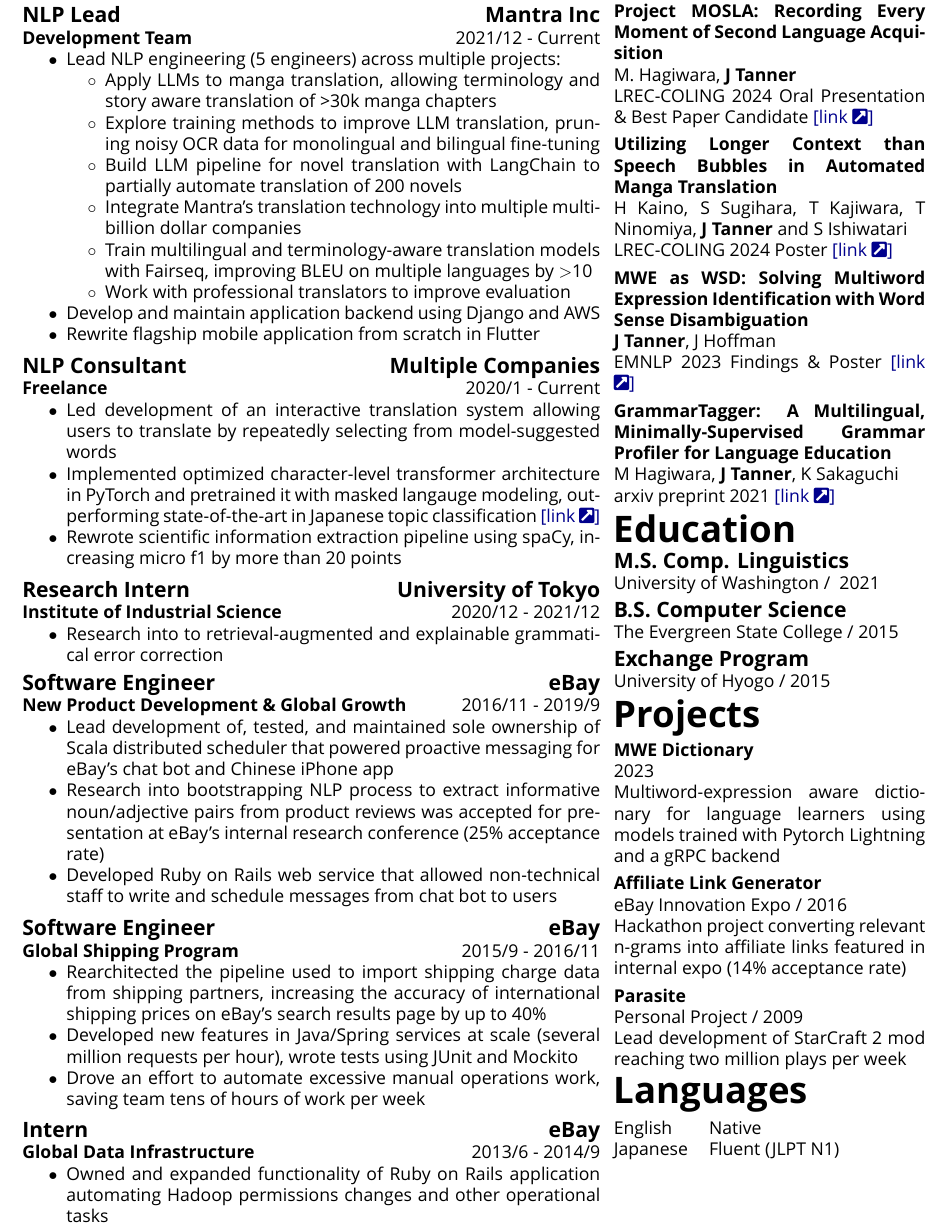
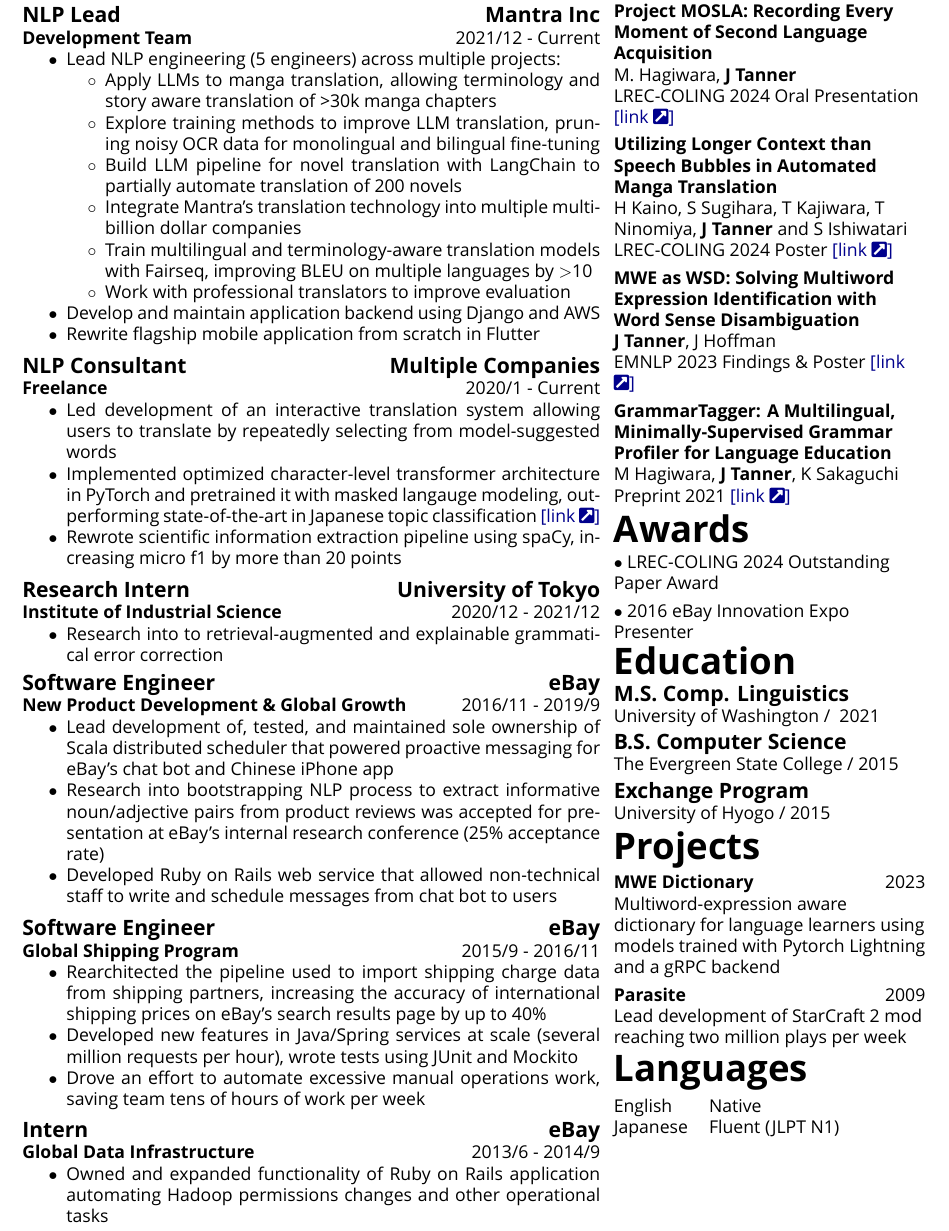
Before and after one commit to Mindful/resume, a LaTeX CV (resume.tex, which reads content.tex, resume_components.tex): part of the page, cut so that both start at the same text. Compiled offline with XeLaTeX; a missing font is replaced by an installed copy or a similar font; a LaTeX package or settings file that is missing is left out.

Commit message:
update resume

```diff
--- a/content.tex
+++ b/content.tex
@@ -10,6 +10,7 @@
 \newcommand{\languages}{\mlt{Languages}{言語}}
 \newcommand{\educationhistory}{\mlt{Education}{学歴}}
 \newcommand{\papers}{\mlt{Research}{研究}}
+\newcommand{\awards}{\mlt{Awards}{受賞歴}}
 \newcommand{\extras}{\mlt{Projects}{個人開発}}
 
 
@@ -55,6 +56,11 @@
 
 
 \newcommand{\summarybody}{\mlt{I'm a software engineer with a focus in natural language processing and backend engineering. Programming and languages were both hobbies for me long before they became part of work, and that passion continues to fuel me professionally.}{自然言語処理とバックエンドに精通しているソフトウェアエンジニアである。プログラミングも言語も仕事に関わる前からずっと好きであり、その情熱を仕事に向けて活動している。}}
+
+\newcommand{\lreccolingAward}{
+\award{LREC-COLING 2024 Outstanding Paper Award}
+}
+\newcommand{\ebayexpoAward}{\award{\mlt{2016 eBay Innovation Expo Presenter}{2016 eBay社内イノベーション博覧会の発表者}}}
 
 \newcommand{\jobexpMantra}{
 	\jobexperience{\mlt{NLP Lead}{NLPリード}}
@@ -186,8 +181,3 @@
-		{\mlt{eBay Innovation Expo / 2016}{2016年}} %2016/06/04
-		{\mlt{Hackathon project converting relevant n-grams into affiliate links featured in internal expo (14\% acceptance rate)}
-		{関連性の高いn-グラムをアフィリエイトリンクに変換するハッカソンプロジェクトが社内イノベーション博覧会での発表に選ばれた(採択率14\%)}}
-}
-
 
 % Interpreter work
 
@@ -264,7 +254,7 @@
 }
 
 \newcommand{\papermosla}{
-	\paper{Project MOSLA: Recording Every Moment of Second Language Acquisition}{M. Hagiwara, \textbf{J Tanner}}{LREC-COLING 2024 Oral Presentation \& Best Paper Candidate}{https://aclanthology.org/2024.lrec-main.1147/}
+	\paper{Project MOSLA: Recording Every Moment of Second Language Acquisition}{M. Hagiwara, \textbf{J Tanner}}{LREC-COLING 2024 Oral Presentation}{https://aclanthology.org/2024.lrec-main.1147/}
 }
 
 \newcommand{\papermangatranslationlongcontext}{
@@ -272,7 +262,7 @@
 }
 
 \newcommand{\papergrammartagger}{
-	\paper{GrammarTagger: A Multilingual, Minimally-Supervised Grammar Profiler for Language Education}{M Hagiwara, \textbf{J Tanner}, K Sakaguchi}{arxiv preprint 2021}{https://arxiv.org/abs/2104.03190}
+	\paper{GrammarTagger: A Multilingual, Minimally-Supervised Grammar Profiler for Language Education}{M Hagiwara, \textbf{J Tanner}, K Sakaguchi}{Preprint 2021}{https://arxiv.org/abs/2104.03190}
 }
 
 % 2019/9 - 2021/12
--- a/resume.tex
+++ b/resume.tex
@@ -46,15 +46,18 @@
 			\papermweaswsd
 			\papergrammartagger
 			%
+			\majorsection{\awards}
+			\lreccolingAward
+			\ebayexpoAward
+			%
 			\majorsection{\educationhistory}
 			\educationUW
 			\educationEvergreen
 			\educationHyogo
 			%
 			\majorsection{\extras}
-			\extraResolve
-			\extraInnovationExpo
-			\extraParasite
+			\projectResolve
+			\projectParasite
 			%
 			\majorsection{\languages}
 			\begin{tabular}{@{}l l@{}}
--- a/resume_components.tex
+++ b/resume_components.tex
@@ -77,10 +77,13 @@
 	\end{minipage}\\[0.1\baselineskip]
 }
 
-\newcommand{\extra}[3]{
-	\noindent{\textbf{#1}}\\
-	#2\\
+\newcommand{\project}[3]{
+	\noindent{\textbf{#1}}\hfill#2\\
 	#3\\[0.3\baselineskip]
+}
+
+\newcommand{\award}[1]{
+$\bullet$ \raggedright #1 \\[0.3\baselineskip]
 }
 
 \newcommand{\education}[4]{
```
Also changed, not shown: pdfs/interpreter_resume-nopii-nouseja.pdf, pdfs/interpreter_resume-nopii-useja.pdf, pdfs/resume-nopii-nouseja.pdf, pdfs/resume-nopii-useja.pdf, content.tex (21 more changed lines).
